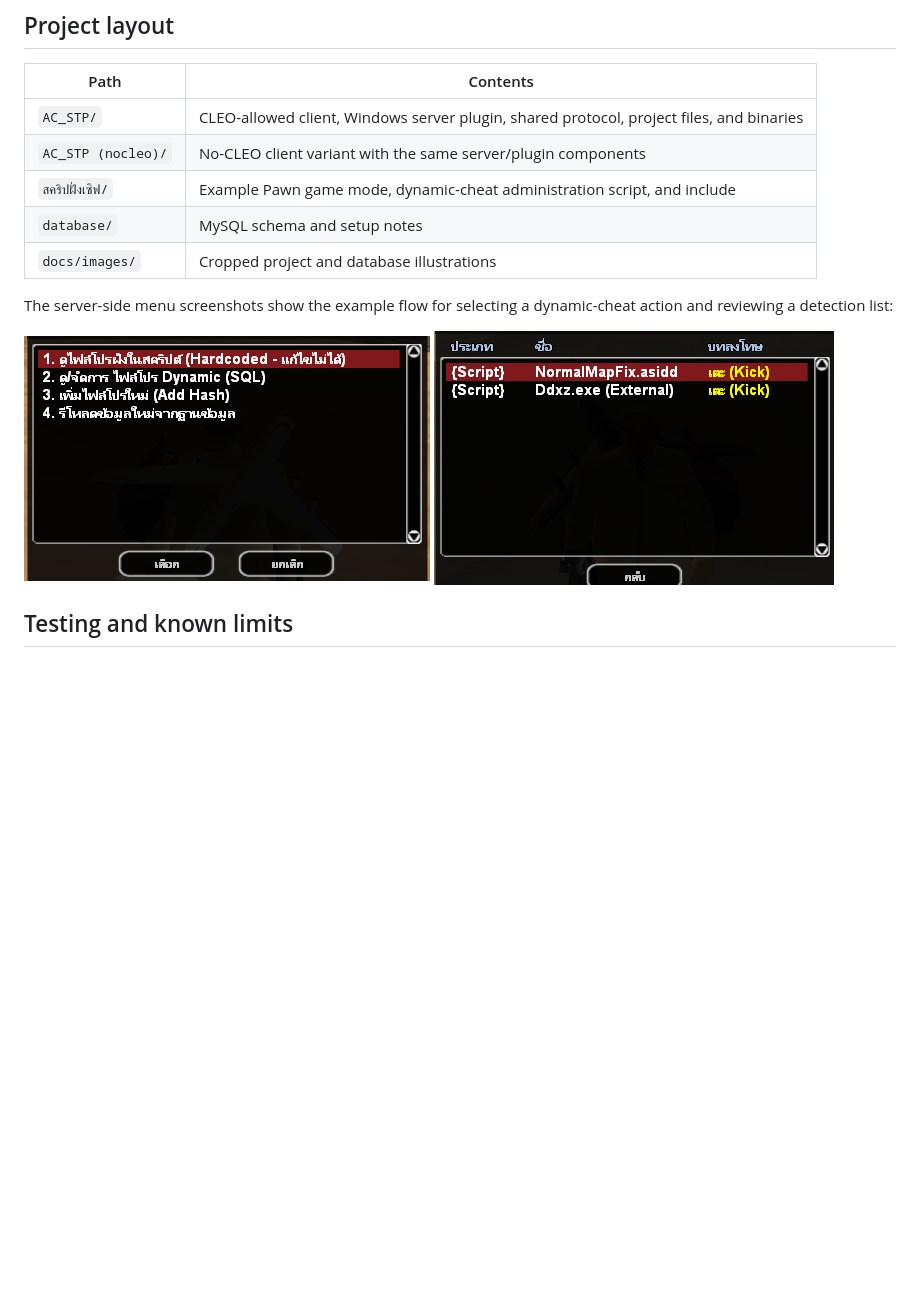
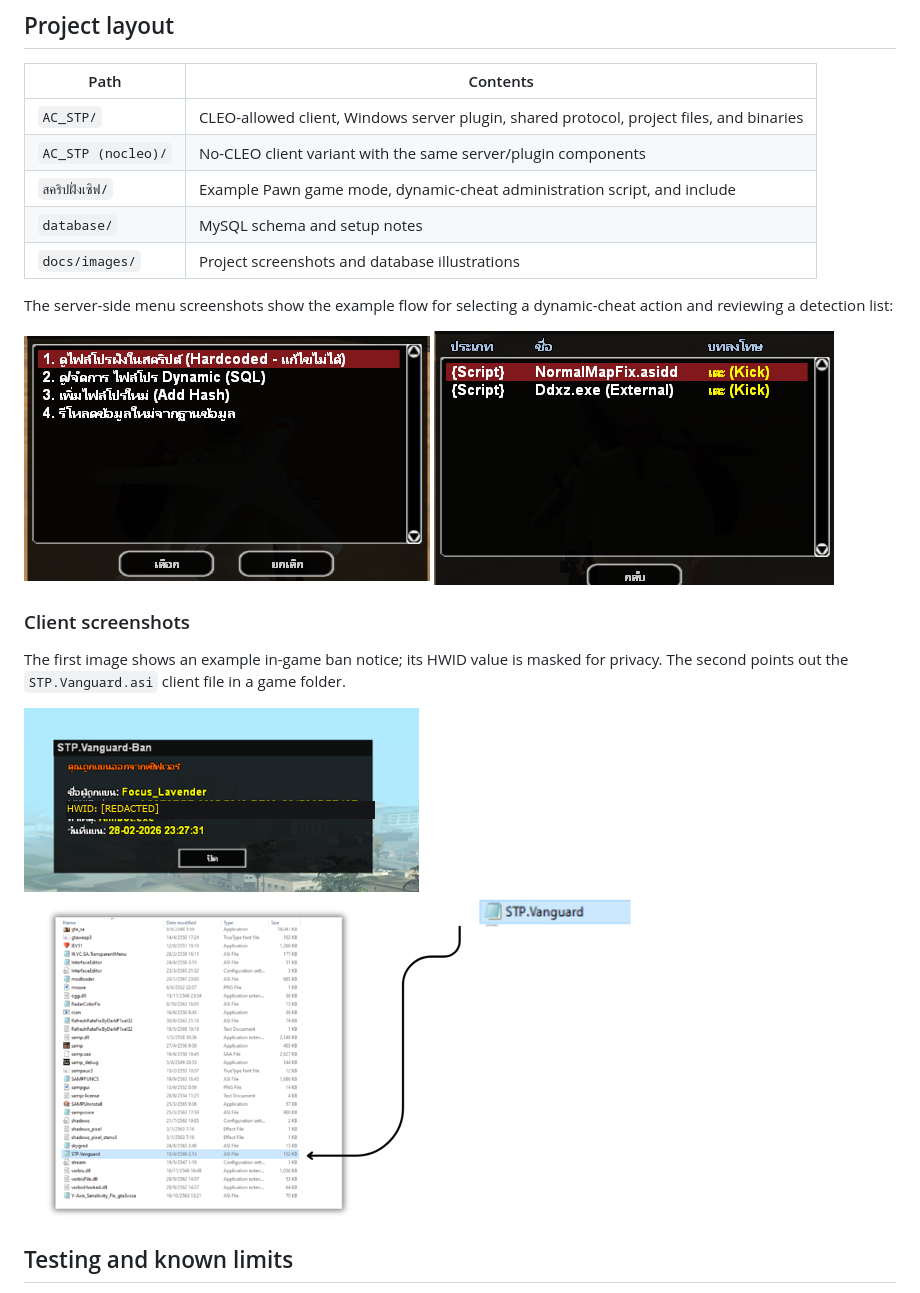
Before and after one commit to FOCUSGAMERCH/STP-Vanguard, a Markdown page: README.md, the part around one of its changes. Rendered like a GitHub page; pictures changed too: docs/images/ban-notice-example.png (added), docs/images/client-file-location.png (added); blank space fills up the shorter version.

Commit message:
Add client screenshots to bilingual README

```diff
--- a/README.md
+++ b/README.md
@@ -154,12 +154,19 @@ The scripts expect the database connection handle `g_SQL` and the MySQL plugin/i
 | `AC_STP (nocleo)/` | No-CLEO client variant with the same server/plugin components |
 | `สคริปฝั่งเซิฟ/` | Example Pawn game mode, dynamic-cheat administration script, and include |
 | `database/` | MySQL schema and setup notes |
-| `docs/images/` | Cropped project and database illustrations |
+| `docs/images/` | Project screenshots and database illustrations |
 
 The server-side menu screenshots show the example flow for selecting a dynamic-cheat action and reviewing a detection list:
 
 ![Pawn dynamic cheat menu](docs/images/admin-menu.png)
 ![Dynamic detection list](docs/images/dynamic-detection-list.png)
+
+### Client screenshots
+
+The first image shows an example in-game ban notice; its HWID value is masked for privacy. The second points out the `STP.Vanguard.asi` client file in a game folder.
+
+![Example in-game ban notice with the HWID masked](docs/images/ban-notice-example.png)
+![Example location of the STP-Vanguard client file](docs/images/client-file-location.png)
 
 ## Testing and known limits
 
```
Also changed, not shown: other parts of README.md (+8 -1 lines).
